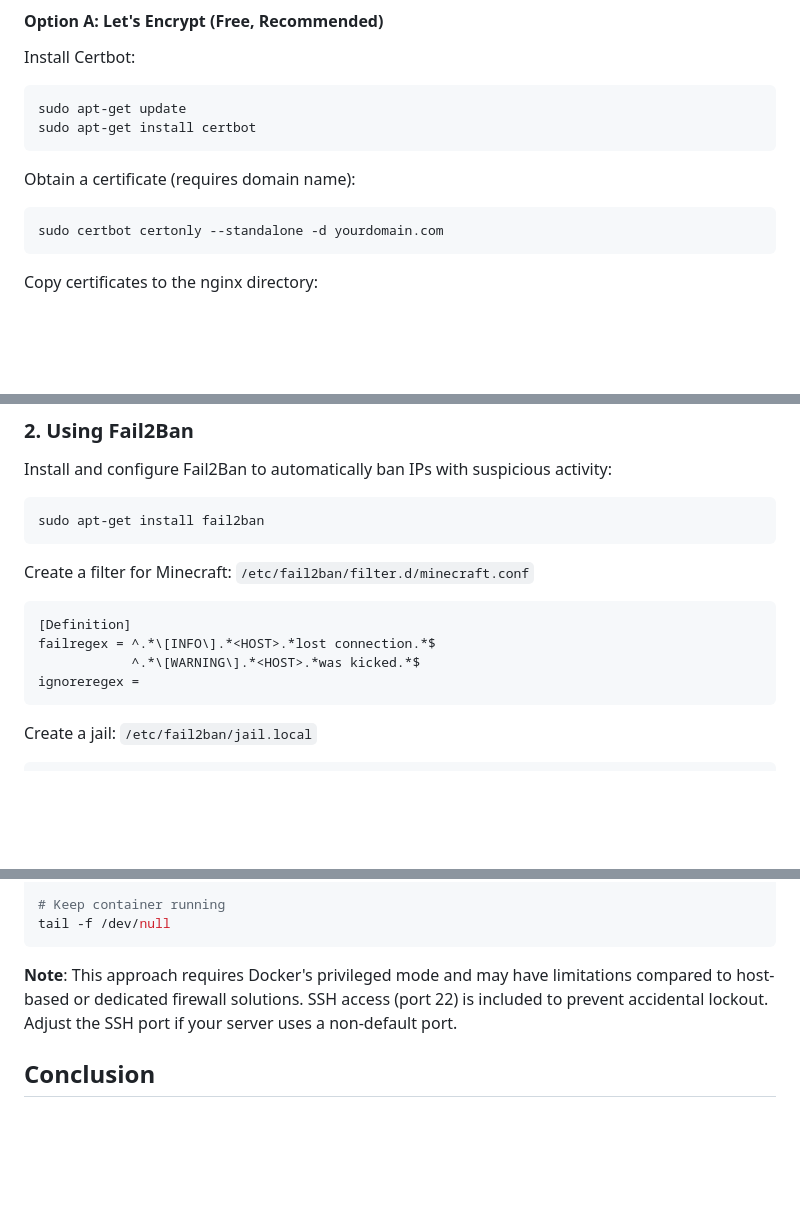
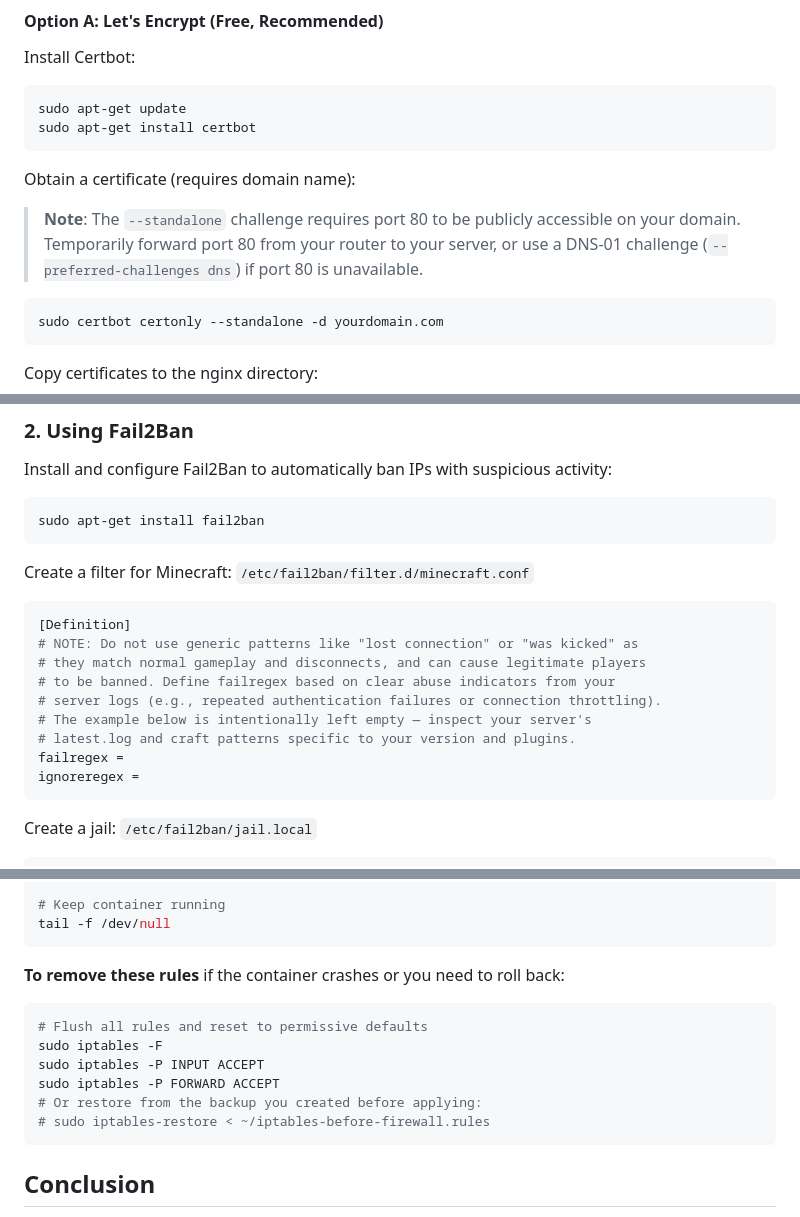
Before and after one commit to dmccoystephenson/open-mc-server-infrastructure, a Markdown page: SELF-HOSTING.md, 3 parts joined by grey strips. Rendered like a GitHub page; blank space fills up the shorter version.

````diff
--- a/SELF-HOSTING.md
+++ b/SELF-HOSTING.md
@@ -171,6 +171,8 @@ sudo apt-get install certbot
 
 Obtain a certificate (requires domain name):
 
+> **Note**: The `--standalone` challenge requires port 80 to be publicly accessible on your domain. Temporarily forward port 80 from your router to your server, or use a DNS-01 challenge (`--preferred-challenges dns`) if port 80 is unavailable.
+
 ```bash
 sudo certbot certonly --standalone -d yourdomain.com
 ```
@@ -427,8 +420,13 @@ Create a filter for Minecraft: `/etc/fail2ban/filter.d/minecraft.conf`
 
 ```ini
 [Definition]
-failregex = ^.*\[INFO\].*<HOST>.*lost connection.*$
-            ^.*\[WARNING\].*<HOST>.*was kicked.*$
+# NOTE: Do not use generic patterns like "lost connection" or "was kicked" as
+# they match normal gameplay and disconnects, and can cause legitimate players
+# to be banned. Define failregex based on clear abuse indicators from your
+# server logs (e.g., repeated authentication failures or connection throttling).
+# The example below is intentionally left empty — inspect your server's
+# latest.log and craft patterns specific to your version and plugins.
+failregex =
 ignoreregex =
 ```
 
@@ -911,7 +917,16 @@ iptables -P FORWARD DROP
 tail -f /dev/null
 ```
 
-**Note**: This approach requires Docker's privileged mode and may have limitations compared to host-based or dedicated firewall solutions. SSH access (port 22) is included to prevent accidental lockout. Adjust the SSH port if your server uses a non-default port.
+**To remove these rules** if the container crashes or you need to roll back:
+
+```bash
+# Flush all rules and reset to permissive defaults
+sudo iptables -F
+sudo iptables -P INPUT ACCEPT
+sudo iptables -P FORWARD ACCEPT
+# Or restore from the backup you created before applying:
+# sudo iptables-restore < ~/iptables-before-firewall.rules
+```
 
 ## Conclusion
 
````
Also changed, not shown: other parts of SELF-HOSTING.md (+18 -19 lines).
